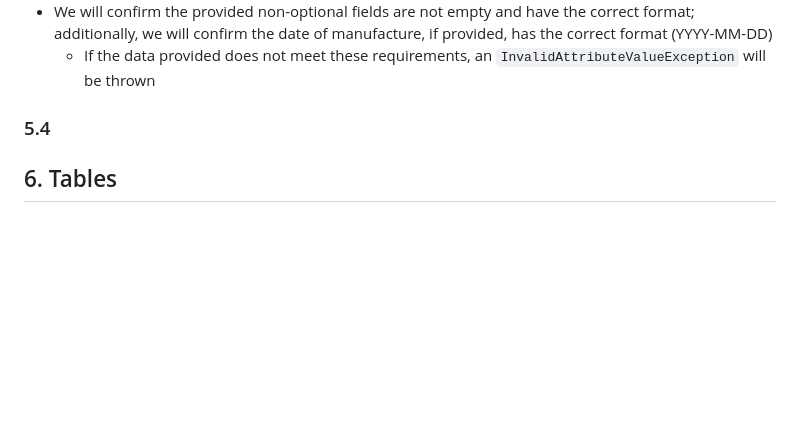
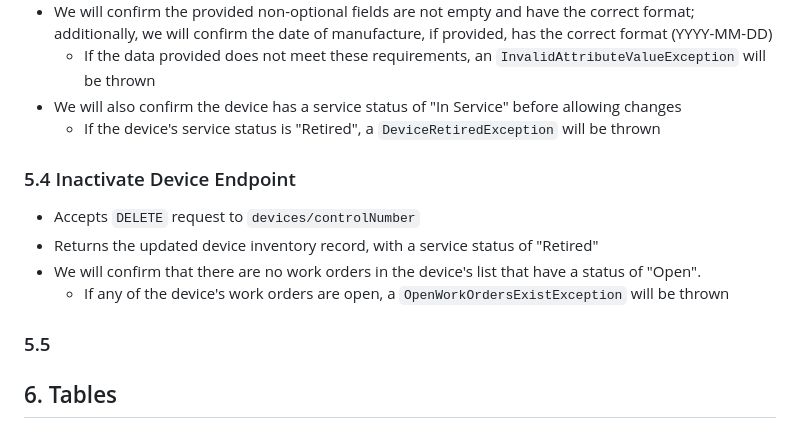
Before and after one commit to kaaron22/HTMVault, a Markdown page: resources/design-document.md, the part around the change. Drawn GitHub-style; blank space fills up the shorter version.

Commit message:
design document in progress - Inactivate Device Endpoint description added

````diff
--- a/resources/design-document.md
+++ b/resources/design-document.md
@@ -210,8 +210,16 @@ boolean isComplete;
 - Returns the updated device inventory record, including the updated compliance through date and the next PM due date, if the maintenance frequency has changed
 - We will confirm the provided non-optional fields are not empty and have the correct format; additionally, we will confirm the date of manufacture, if provided, has the correct format (YYYY-MM-DD)
   - If the data provided does not meet these requirements, an ```InvalidAttributeValueException``` will be thrown
+- We will also confirm the device has a service status of "In Service" before allowing changes
+  - If the device's service status is "Retired", a ```DeviceRetiredException``` will be thrown
 
-### 5.4
+### 5.4 Inactivate Device Endpoint
+- Accepts ```DELETE``` request to ```devices/controlNumber```
+- Returns the updated device inventory record, with a service status of "Retired"
+- We will confirm that there are no work orders in the device's list that have a status of "Open".
+  - If any of the device's work orders are open, a ```OpenWorkOrdersExistException``` will be thrown
+
+### 5.5
 
 ## 6. Tables
 
````
